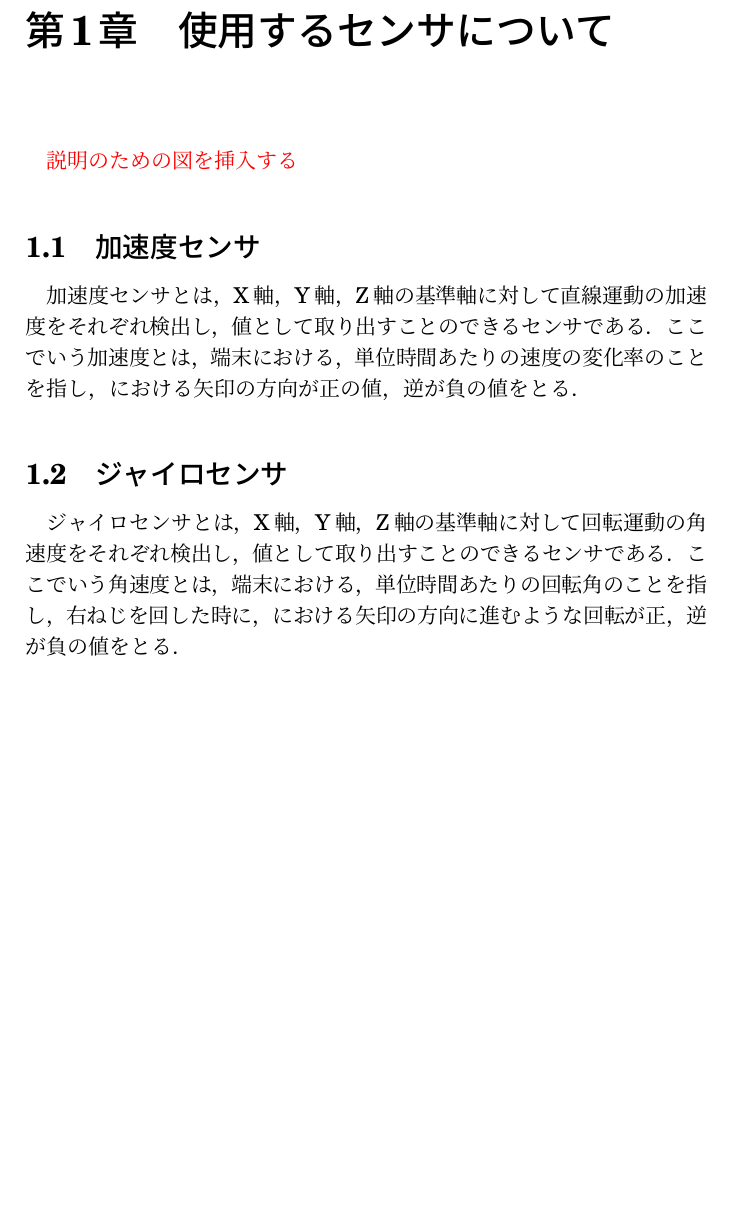
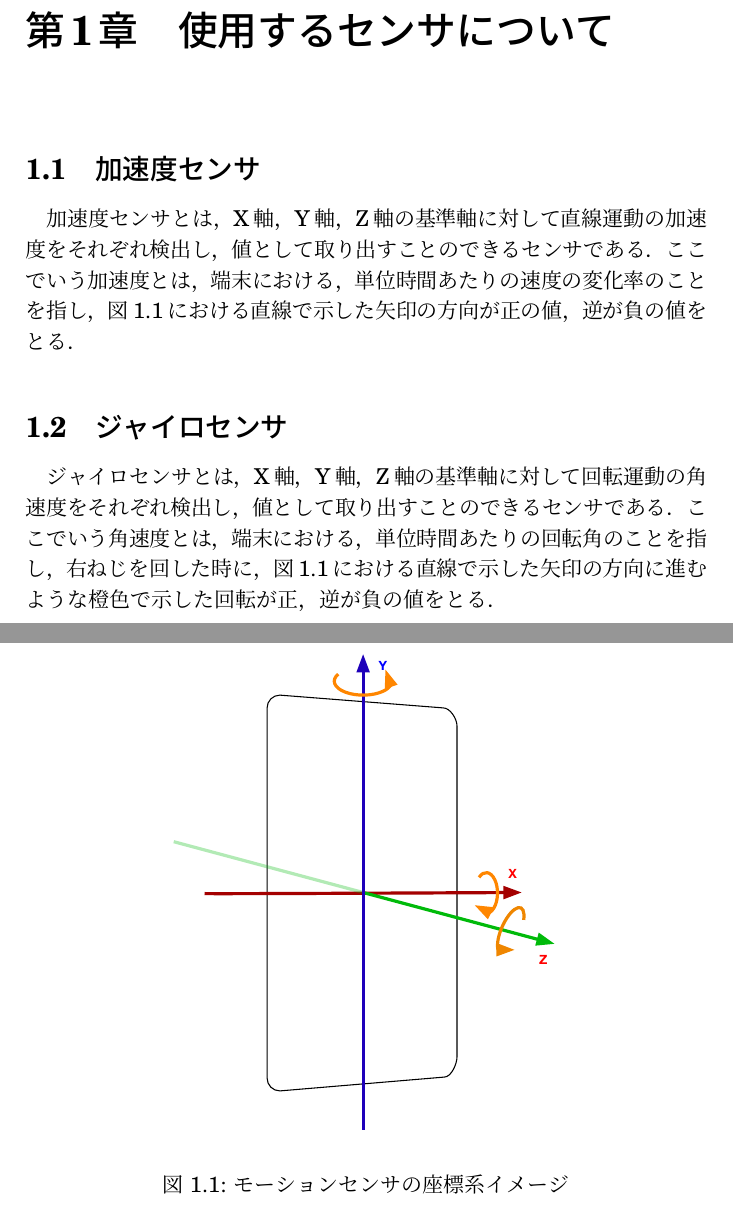
Before and after one commit to arkenous/bachelor-thesis, a LaTeX thesis (GraduationThesis/document.tex): part of page 5 of 12 before the commit and two parts of pages 5 and 6 of 13 after it, the two joined at a grey line, cut so that both start at the same text, the shorter picture padded with empty space. Compiled offline with pLaTeX and dvipdfmx; a LaTeX package or settings file that is missing is left out.

Commit message:
Insert Smartphone Sensor Image

```diff
--- a/GraduationThesis/document.tex
+++ b/GraduationThesis/document.tex
@@ -53,14 +53,19 @@ tabsize=4
 搭載されている加速度センサとジャイロセンサを用いることとする．
 
 \chapter{使用するセンサについて}
-    \textcolor{red}{説明のための図を挿入する}
-
 	\section{加速度センサ}
 	加速度センサとは，X軸，Y軸，Z軸の基準軸に対して直線運動の加速度をそれぞれ検出し，値として取り出すこと
 	のできるセンサである．ここでいう加速度とは，端末における，単位時間あたりの速度の変化率のことを指し，
-	における矢印の方向が正の値，逆が負の値をとる．
+	図\ref{sensor}における直線で示した矢印の方向が正の値，逆が負の値をとる．
 
 	\section{ジャイロセンサ}
 	ジャイロセンサとは，X軸，Y軸，Z軸の基準軸に対して回転運動の角速度をそれぞれ検出し，値として取り出す
 	ことのできるセンサである．ここでいう角速度とは，端末における，単位時間あたりの回転角のことを指し，
-	右ねじを回した時に，における矢印の方向に進むような回転が正，逆が負の値をとる．
+	右ねじを回した時に，図\ref{sensor}における直線で示した矢印の方向に進むような橙色で示した回転が正，
+    逆が負の値をとる．
+
+    % センサのイメージ図
+    \begin{figure}[htbp]
+      \begin{center}
+        \includegraphics[width=7cm, bb=0 0 373 469]{SmartphoneSensor.pdf}
+        \caption{モーションセンサの座標系イメージ}
```
Also changed, not shown: GraduationThesis/document.pdf, GraduationThesis/document.tex (3 more changed lines), 5 other files.
